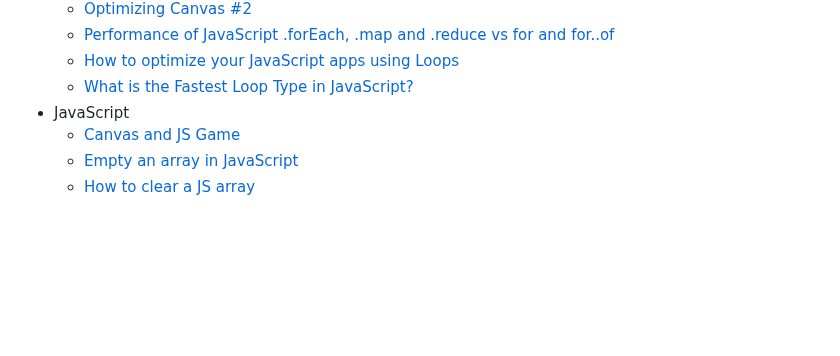
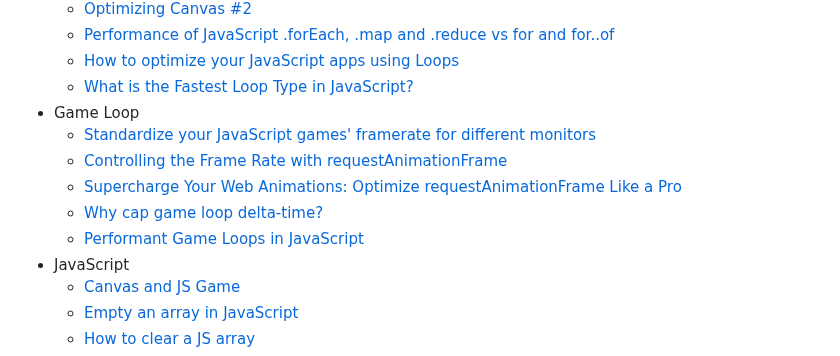
Before and after one commit to GracilianoOG/2d-canvas-shooter, a Markdown page: README.md, the part around the change. GitHub-like rendering; blank space fills up the shorter version.

Commit message:
Add articles about game loop

```diff
--- a/README.md
+++ b/README.md
@@ -165,6 +165,12 @@ These resources helped me to understand many things regarding game development i
   - [Performance of JavaScript .forEach, .map and .reduce vs for and for..of](https://leanylabs.com/blog/js-forEach-map-reduce-vs-for-for_of/)
   - [How to optimize your JavaScript apps using Loops](https://www.freecodecamp.org/news/how-to-optimize-your-javascript-apps-using-loops-d5eade9ba89f/)
   - [What is the Fastest Loop Type in JavaScript?](https://blog.bitsrc.io/finding-the-fastest-loop-type-in-javascript-38af16fe7b4f)
+- Game Loop
+  - [Standardize your JavaScript games' framerate for different monitors](https://chriscourses.com/blog/standardize-your-javascript-games-framerate-for-different-monitors)
+  - [Controlling the Frame Rate with requestAnimationFrame](https://codetheory.in/controlling-the-frame-rate-with-requestanimationframe/)
+  - [Supercharge Your Web Animations: Optimize requestAnimationFrame Like a Pro](https://dev.to/josephciullo/supercharge-your-web-animations-optimize-requestanimationframe-like-a-pro-22i5)
+  - [Why cap game loop delta-time?](https://gamedev.stackexchange.com/questions/83786/why-cap-game-loop-delta-time)
+  - [Performant Game Loops in JavaScript](https://www.aleksandrhovhannisyan.com/blog/javascript-game-loop/)
 - JavaScript
   - [Canvas and JS Game](https://www.youtube.com/watch?v=eI9idPTT0c4)
   - [Empty an array in JavaScript](https://stackoverflow.com/a/1232046)
```
